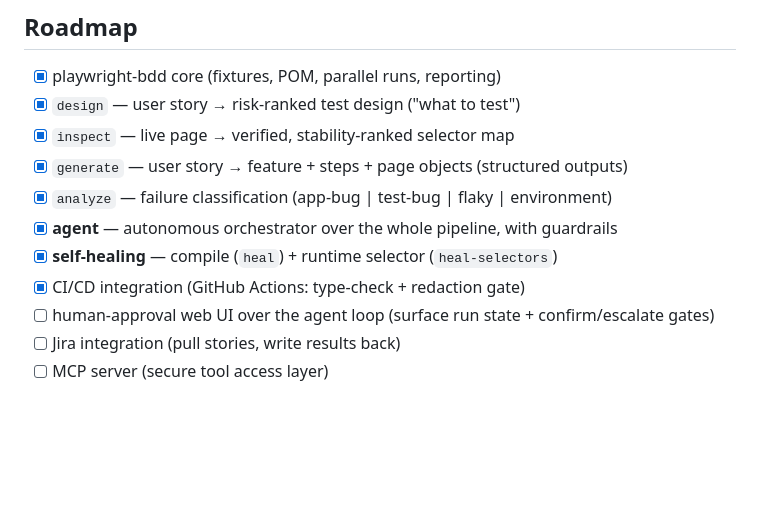
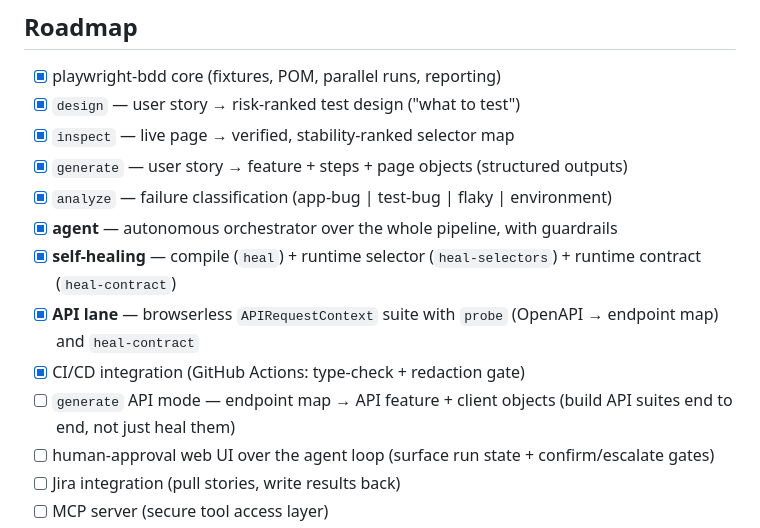
Before and after one commit to kadiratali/aiwright, a Markdown page: README.md, the part around one of its changes. Rendered like a GitHub page; blank space fills up the shorter version.

```diff
--- a/README.md
+++ b/README.md
@@ -317,8 +366,10 @@ giving a number to "how well does it work" instead of a vibe.
 - [x] `generate` — user story → feature + steps + page objects (structured outputs)
 - [x] `analyze` — failure classification (app-bug | test-bug | flaky | environment)
 - [x] **agent** — autonomous orchestrator over the whole pipeline, with guardrails
-- [x] **self-healing** — compile (`heal`) + runtime selector (`heal-selectors`)
+- [x] **self-healing** — compile (`heal`) + runtime selector (`heal-selectors`) + runtime contract (`heal-contract`)
+- [x] **API lane** — browserless `APIRequestContext` suite with `probe` (OpenAPI → endpoint map) and `heal-contract`
 - [x] CI/CD integration (GitHub Actions: type-check + redaction gate)
+- [ ] `generate` API mode — endpoint map → API feature + client objects (build API suites end to end, not just heal them)
 - [ ] human-approval web UI over the agent loop (surface run state + confirm/escalate gates)
 - [ ] Jira integration (pull stories, write results back)
 - [ ] MCP server (secure tool access layer)
```
Also changed, not shown: other parts of README.md (+61 -12 lines).
